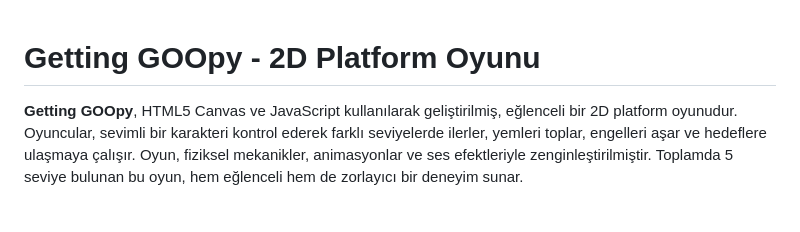
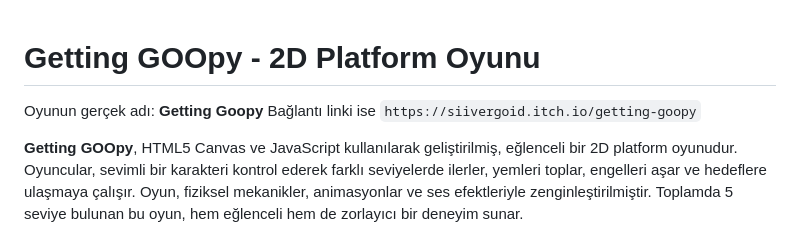
Before and after one commit to Truyak/Truyak.github.io, a Markdown page: README.md, the part around the change. GitHub-like rendering; blank space fills up the shorter version.

````diff
--- a/README.md
+++ b/README.md
@@ -1,4 +1,7 @@
 # Getting GOOpy - 2D Platform Oyunu
+
+Oyunun gerçek adı: **Getting Goopy**
+Bağlantı linki ise ``` https://siivergoid.itch.io/getting-goopy ```
 
 **Getting GOOpy**, HTML5 Canvas ve JavaScript kullanılarak geliştirilmiş, eğlenceli bir 2D platform oyunudur. Oyuncular, sevimli bir karakteri kontrol ederek farklı seviyelerde ilerler, yemleri toplar, engelleri aşar ve hedeflere ulaşmaya çalışır. Oyun, fiziksel mekanikler, animasyonlar ve ses efektleriyle zenginleştirilmiştir. Toplamda 5 seviye bulunan bu oyun, hem eğlenceli hem de zorlayıcı bir deneyim sunar.
 
````
